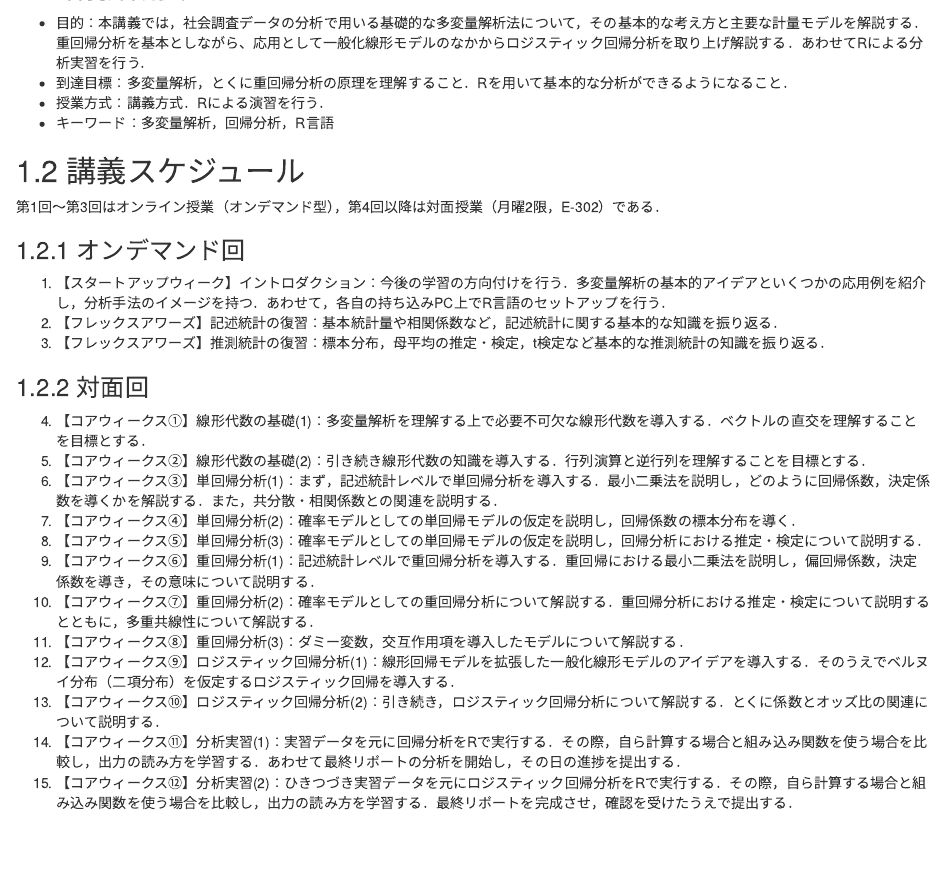
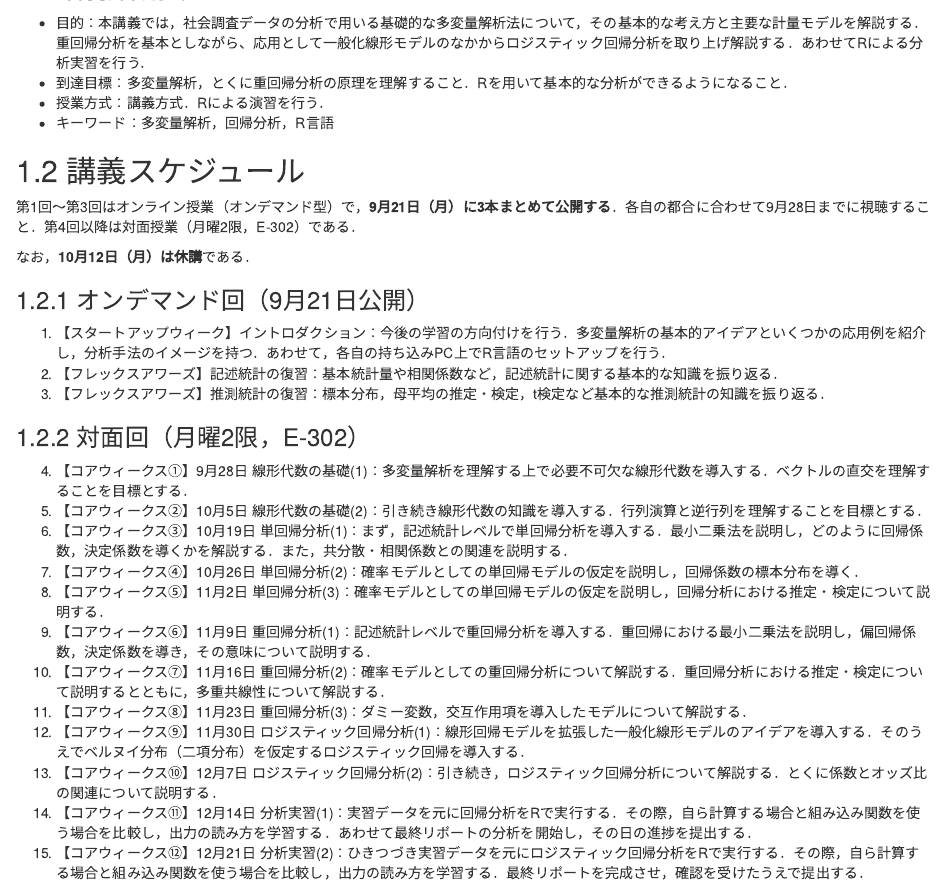
Before and after one commit to aishidajt9/DataAnalysisApplication, an R Markdown document (index.Rmd): the page in a window 1100 px wide, from 230 px down. Rendered offline with R 4.5, knitr and Pandoc, with nearby package versions; drawn as R Markdown's standard HTML page in place of the format the file asks for.

Commit message:
講義スケジュールに日付を追加
大学授業スケジュール(2026授業スケジュール.csv)と照合済み。
- 第1〜3回（オンデマンド）：9月21日に3本まとめて公開
- 第4〜15回（対面）：9月28日〜12月21日、月曜2限
- 10月12日は休講

Co-Authored-By: Claude Opus 5 <noreply@anthropic.com>

```diff
--- a/index.Rmd
+++ b/index.Rmd
@@ -24,28 +24,30 @@ github-repo: aishidajt9/DataAnalysisApplication
 
 ## 講義スケジュール
 
-第1回〜第3回はオンライン授業（オンデマンド型），第4回以降は対面授業（月曜2限，E-302）である．
+第1回〜第3回はオンライン授業（オンデマンド型）で，**9月21日（月）に3本まとめて公開する**．各自の都合に合わせて9月28日までに視聴すること．第4回以降は対面授業（月曜2限，E-302）である．
 
-### オンデマンド回
+なお，**10月12日（月）は休講**である．
+
+### オンデマンド回（9月21日公開）
 
 1. 【スタートアップウィーク】イントロダクション：今後の学習の方向付けを行う．多変量解析の基本的アイデアといくつかの応用例を紹介し，分析手法のイメージを持つ．あわせて，各自の持ち込みPC上でR言語のセットアップを行う．
 2. 【フレックスアワーズ】記述統計の復習：基本統計量や相関係数など，記述統計に関する基本的な知識を振り返る．
 3. 【フレックスアワーズ】推測統計の復習：標本分布，母平均の推定・検定，t検定など基本的な推測統計の知識を振り返る．
 
-### 対面回
+### 対面回（月曜2限，E-302）
 
-4. 【コアウィークス①】線形代数の基礎(1)：多変量解析を理解する上で必要不可欠な線形代数を導入する．ベクトルの直交を理解することを目標とする．
-5. 【コアウィークス②】線形代数の基礎(2)：引き続き線形代数の知識を導入する．行列演算と逆行列を理解することを目標とする．
-6. 【コアウィークス③】単回帰分析(1)：まず，記述統計レベルで単回帰分析を導入する．最小二乗法を説明し，どのように回帰係数，決定係数を導くかを解説する．また，共分散・相関係数との関連を説明する．
-7. 【コアウィークス④】単回帰分析(2)：確率モデルとしての単回帰モデルの仮定を説明し，回帰係数の標本分布を導く．
-8. 【コアウィークス⑤】単回帰分析(3)：確率モデルとしての単回帰モデルの仮定を説明し，回帰分析における推定・検定について説明する．
-9. 【コアウィークス⑥】重回帰分析(1)：記述統計レベルで重回帰分析を導入する．重回帰における最小二乗法を説明し，偏回帰係数，決定係数を導き，その意味について説明する．
-10. 【コアウィークス⑦】重回帰分析(2)：確率モデルとしての重回帰分析について解説する．重回帰分析における推定・検定について説明するとともに，多重共線性について解説する．
-11. 【コアウィークス⑧】重回帰分析(3)：ダミー変数，交互作用項を導入したモデルについて解説する．
-12. 【コアウィークス⑨】ロジスティック回帰分析(1)：線形回帰モデルを拡張した一般化線形モデルのアイデアを導入する．そのうえでベルヌイ分布（二項分布）を仮定するロジスティック回帰を導入する．
-13. 【コアウィークス⑩】ロジスティック回帰分析(2)：引き続き，ロジスティック回帰分析について解説する．とくに係数とオッズ比の関連について説明する．
-14. 【コアウィークス⑪】分析実習(1)：実習データを元に回帰分析をRで実行する．その際，自ら計算する場合と組み込み関数を使う場合を比較し，出力の読み方を学習する．あわせて最終リポートの分析を開始し，その日の進捗を提出する．
-15. 【コアウィークス⑫】分析実習(2)：ひきつづき実習データを元にロジスティック回帰分析をRで実行する．その際，自ら計算する場合と組み込み関数を使う場合を比較し，出力の読み方を学習する．最終リポートを完成させ，確認を受けたうえで提出する．
+4. 【コアウィークス①】9月28日 線形代数の基礎(1)：多変量解析を理解する上で必要不可欠な線形代数を導入する．ベクトルの直交を理解することを目標とする．
+5. 【コアウィークス②】10月5日 線形代数の基礎(2)：引き続き線形代数の知識を導入する．行列演算と逆行列を理解することを目標とする．
+6. 【コアウィークス③】10月19日 単回帰分析(1)：まず，記述統計レベルで単回帰分析を導入する．最小二乗法を説明し，どのように回帰係数，決定係数を導くかを解説する．また，共分散・相関係数との関連を説明する．
+7. 【コアウィークス④】10月26日 単回帰分析(2)：確率モデルとしての単回帰モデルの仮定を説明し，回帰係数の標本分布を導く．
+8. 【コアウィークス⑤】11月2日 単回帰分析(3)：確率モデルとしての単回帰モデルの仮定を説明し，回帰分析における推定・検定について説明する．
+9. 【コアウィークス⑥】11月9日 重回帰分析(1)：記述統計レベルで重回帰分析を導入する．重回帰における最小二乗法を説明し，偏回帰係数，決定係数を導き，その意味について説明する．
+10. 【コアウィークス⑦】11月16日 重回帰分析(2)：確率モデルとしての重回帰分析について解説する．重回帰分析における推定・検定について説明するとともに，多重共線性について解説する．
+11. 【コアウィークス⑧】11月23日 重回帰分析(3)：ダミー変数，交互作用項を導入したモデルについて解説する．
+12. 【コアウィークス⑨】11月30日 ロジスティック回帰分析(1)：線形回帰モデルを拡張した一般化線形モデルのアイデアを導入する．そのうえでベルヌイ分布（二項分布）を仮定するロジスティック回帰を導入する．
+13. 【コアウィークス⑩】12月7日 ロジスティック回帰分析(2)：引き続き，ロジスティック回帰分析について解説する．とくに係数とオッズ比の関連について説明する．
+14. 【コアウィークス⑪】12月14日 分析実習(1)：実習データを元に回帰分析をRで実行する．その際，自ら計算する場合と組み込み関数を使う場合を比較し，出力の読み方を学習する．あわせて最終リポートの分析を開始し，その日の進捗を提出する．
+15. 【コアウィークス⑫】12月21日 分析実習(2)：ひきつづき実習データを元にロジスティック回帰分析をRで実行する．その際，自ら計算する場合と組み込み関数を使う場合を比較し，出力の読み方を学習する．最終リポートを完成させ，確認を受けたうえで提出する．
 
 ## 講義形式
 * 講義資料URL：<https://aishidajt9.github.io/DataAnalysisApplication/>
```
Also changed, not shown: DataAnalysisApplication_files/figure-html/unnamed-chunk-7-1.png, DataAnalysisApplication_files/figure-html/unnamed-chunk-8-1.png.
